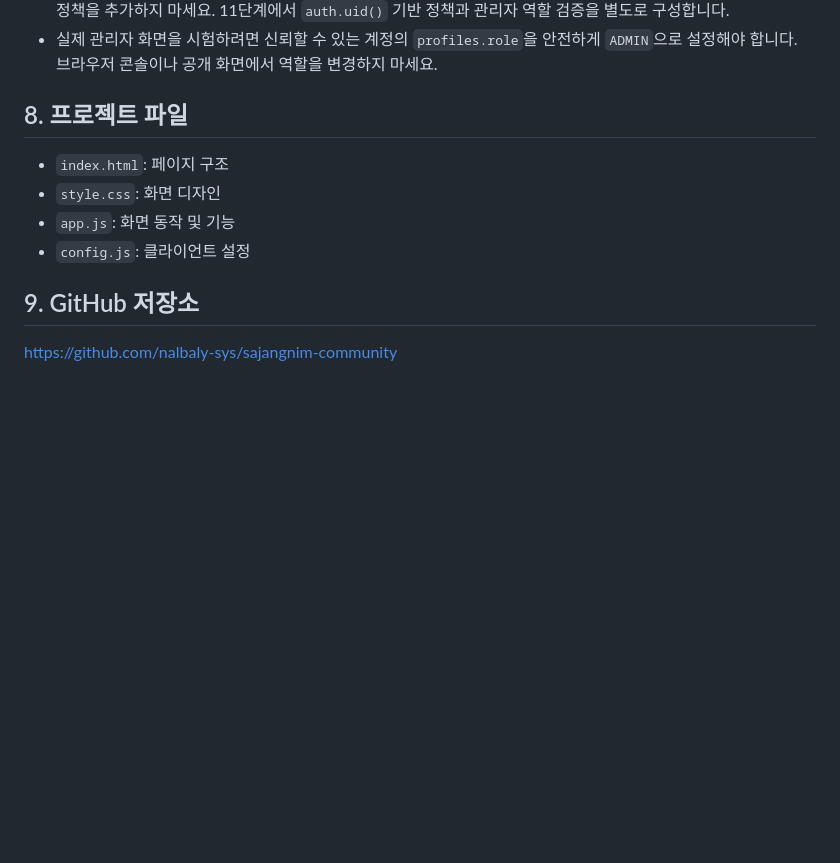
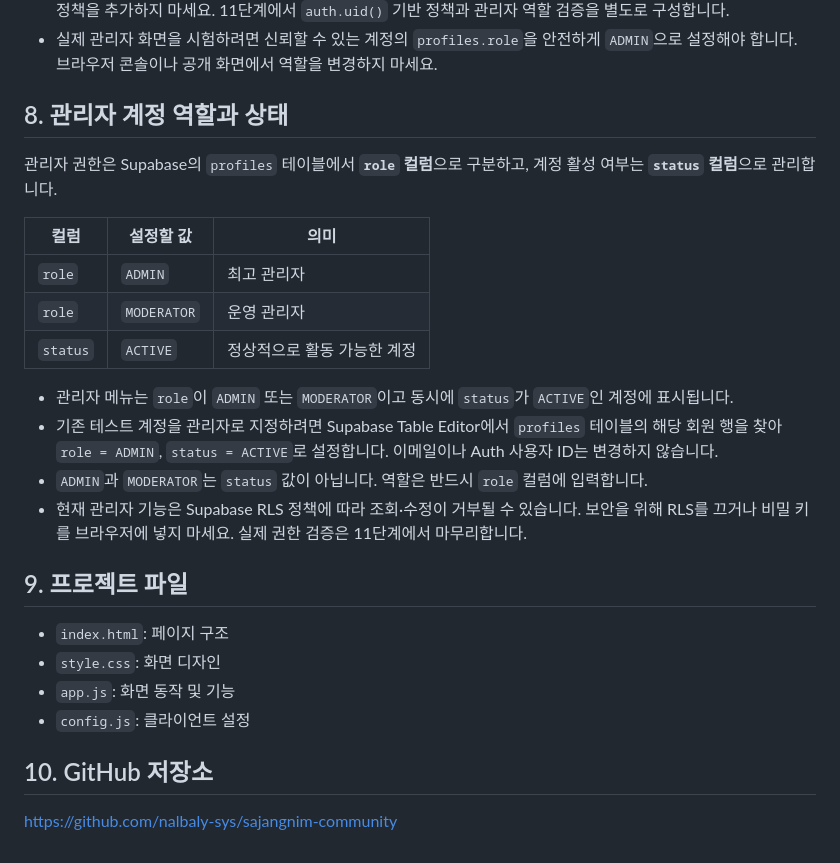
Before and after one commit to nalbaly-sys/sajangnim-community, a Markdown page: README.md, the part around the change. GitHub-like rendering; blank space fills up the shorter version.

Commit message:
README에 관리자 역할과 상태 정의 추가

```diff
--- a/README.md
+++ b/README.md
@@ -107,13 +107,28 @@ Supabase 대시보드의 Authentication URL 설정과 각 OAuth 제공자의 설
 - 현재 단계에서는 Supabase RLS가 조회·수정을 허용하지 않을 수 있습니다. 권한 오류가 나더라도 RLS를 끄거나 공개 정책을 추가하지 마세요. 11단계에서 `auth.uid()` 기반 정책과 관리자 역할 검증을 별도로 구성합니다.
 - 실제 관리자 화면을 시험하려면 신뢰할 수 있는 계정의 `profiles.role`을 안전하게 `ADMIN`으로 설정해야 합니다. 브라우저 콘솔이나 공개 화면에서 역할을 변경하지 마세요.
 
-## 8. 프로젝트 파일
+## 8. 관리자 계정 역할과 상태
+
+관리자 권한은 Supabase의 `profiles` 테이블에서 **`role` 컬럼**으로 구분하고, 계정 활성 여부는 **`status` 컬럼**으로 관리합니다.
+
+| 컬럼 | 설정할 값 | 의미 |
+|---|---|---|
+| `role` | `ADMIN` | 최고 관리자 |
+| `role` | `MODERATOR` | 운영 관리자 |
+| `status` | `ACTIVE` | 정상적으로 활동 가능한 계정 |
+
+- 관리자 메뉴는 `role`이 `ADMIN` 또는 `MODERATOR`이고 동시에 `status`가 `ACTIVE`인 계정에 표시됩니다.
+- 기존 테스트 계정을 관리자로 지정하려면 Supabase Table Editor에서 `profiles` 테이블의 해당 회원 행을 찾아 `role = ADMIN`, `status = ACTIVE`로 설정합니다. 이메일이나 Auth 사용자 ID는 변경하지 않습니다.
+- `ADMIN`과 `MODERATOR`는 `status` 값이 아닙니다. 역할은 반드시 `role` 컬럼에 입력합니다.
+- 현재 관리자 기능은 Supabase RLS 정책에 따라 조회·수정이 거부될 수 있습니다. 보안을 위해 RLS를 끄거나 비밀 키를 브라우저에 넣지 마세요. 실제 권한 검증은 11단계에서 마무리합니다.
+
+## 9. 프로젝트 파일
 
 - `index.html`: 페이지 구조
 - `style.css`: 화면 디자인
 - `app.js`: 화면 동작 및 기능
 - `config.js`: 클라이언트 설정
 
-## 9. GitHub 저장소
+## 10. GitHub 저장소
 
 https://github.com/nalbaly-sys/sajangnim-community
```
